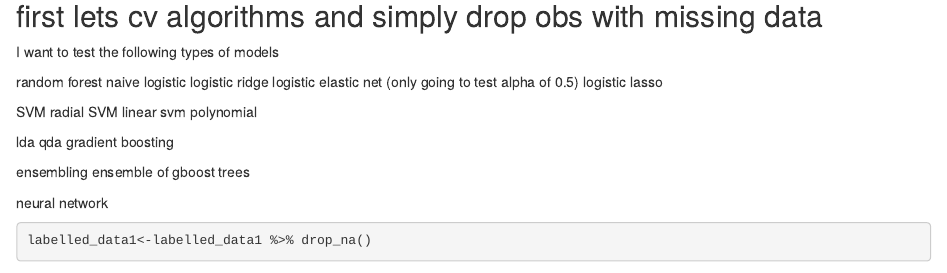
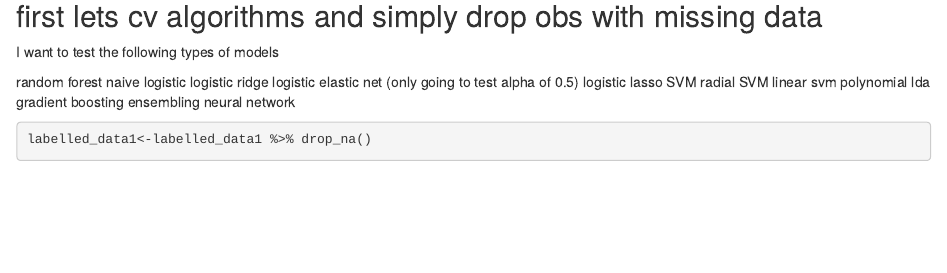
Before and after one commit to RyanSchu/RUSH_PTSD_prediction, an R Markdown document (03_scale_up_prediction.Rmd): the page in a window 1100 px wide, from 420 px down. Rendered offline with R 4.5, knitr and Pandoc, with nearby package versions; some code elsewhere in the file could not run offline.

Commit message:
Update 03_scale_up_prediction.Rmd

````diff
--- a/03_scale_up_prediction.Rmd
+++ b/03_scale_up_prediction.Rmd
@@ -43,19 +43,12 @@ naive logistic
 logistic ridge
 logistic elastic net (only going to test alpha of 0.5)
 logistic lasso
-
 SVM radial
 SVM linear
 svm polynomial
-
-
 lda
-qda
 gradient boosting
-
 ensembling
-ensemble of gboost trees
-
 neural network
 
 ```{r}
````
